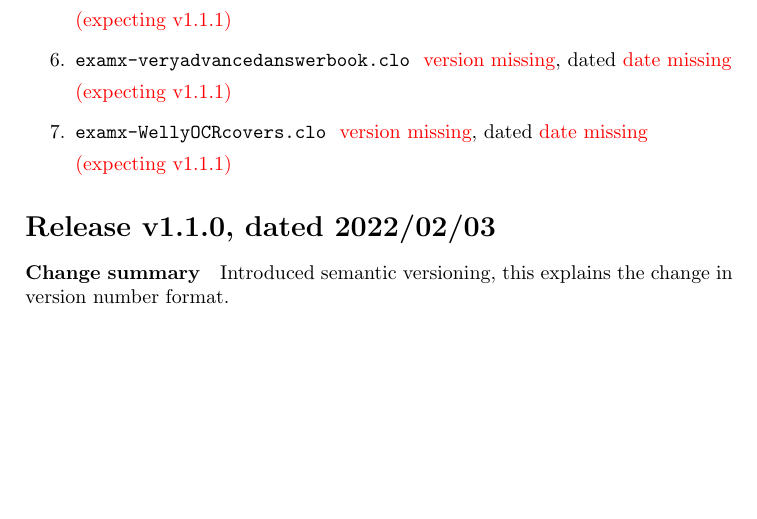
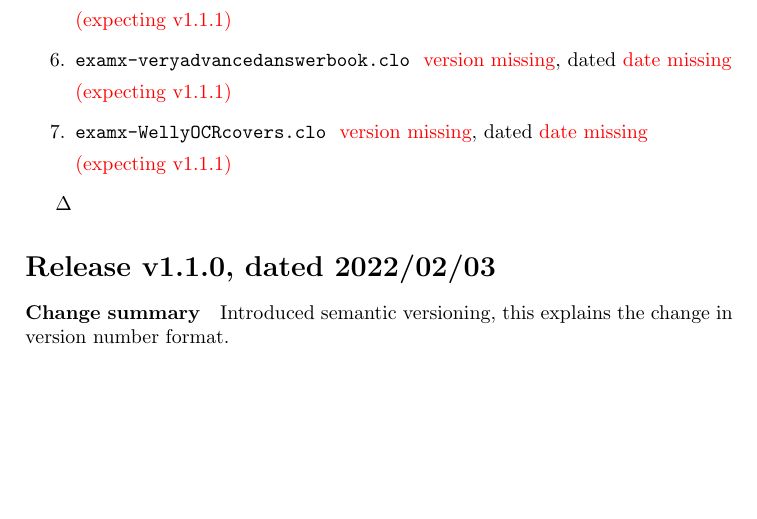
Before and after one commit to slaclau/classversion, a LaTeX problem sheet (examx-releases-tex.tex): part of page 1 of 2, cut so that both start at the same text, the shorter picture padded with empty space. Compiled offline with pdfLaTeX.

Commit message:
txs auto checkin
git-svn-id: file:///C/Users/sebla/OneDrive%20-%20Wellington%20College/Documents/LaTeX/svn%20repositories/classversion_svn/trunk@32 a1905e44-3690-ad49-bff1-b10c638ce7da

```diff
--- a/examx-releases-tex.tex
+++ b/examx-releases-tex.tex
@@ -26,6 +26,8 @@ explains the change in version number format.]
 \maketitle
 \installation
 
+\existsAa
+
 \releasehistory
 %\latestrelease
 
```
